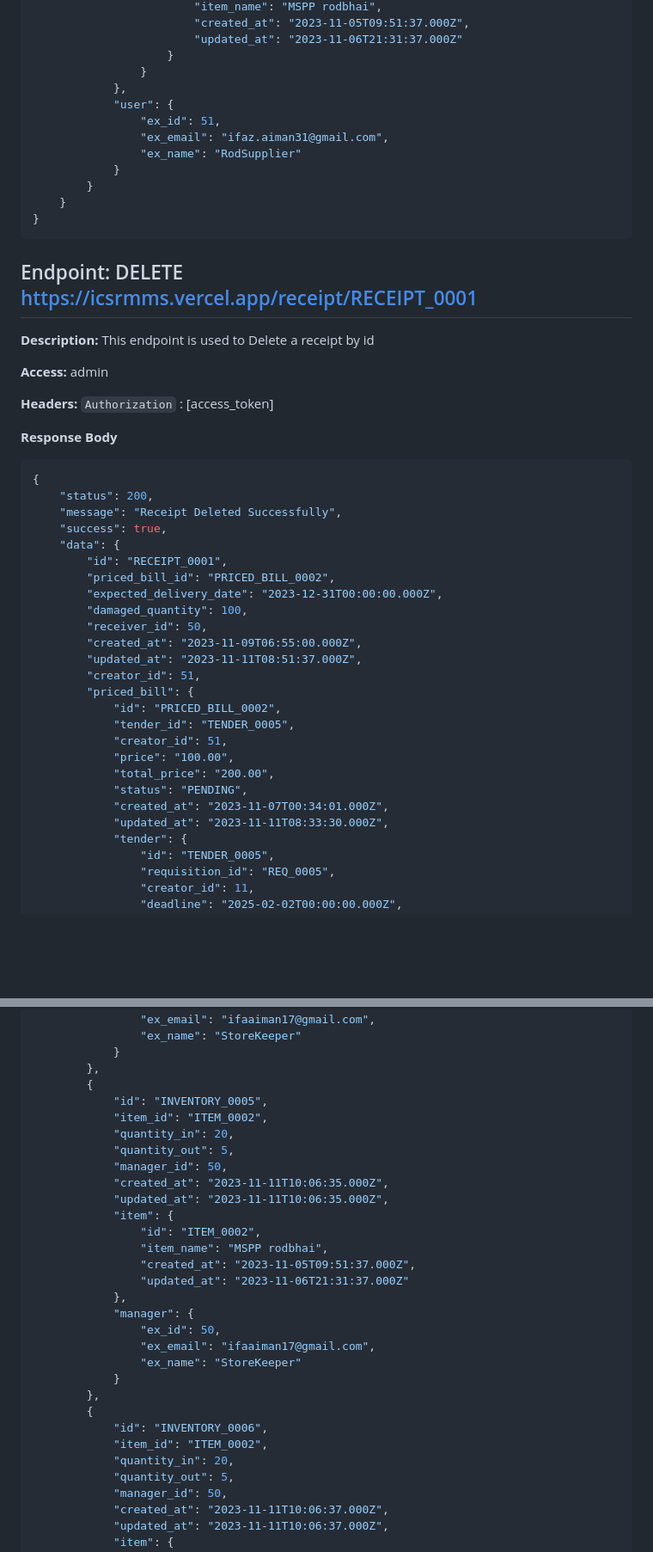
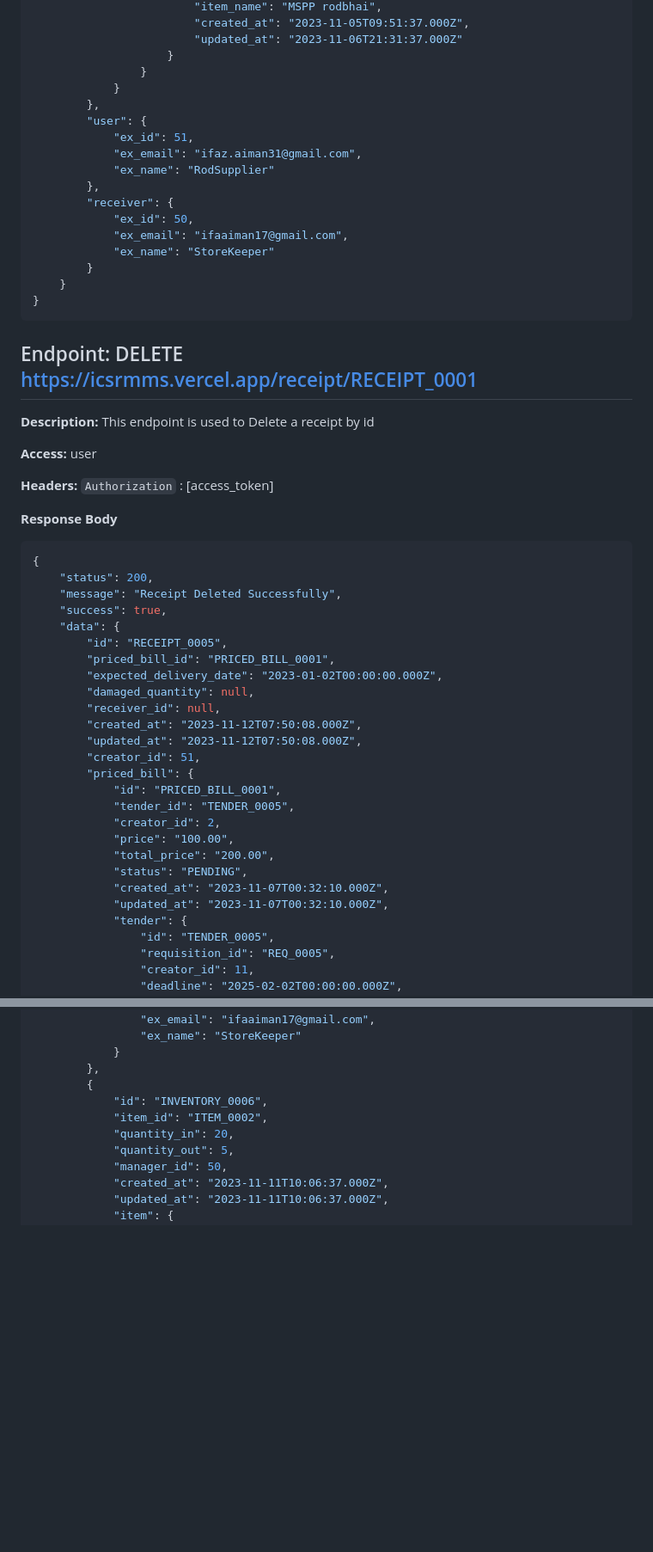
Before and after one commit to Hafiz-sustswe/SWE350_Project_IICT_Construction_SIte_RawMaterial_management_System, a Markdown page: Front-end/README (1).md, 2 parts joined by grey strips. Shown at 86% size. GitHub-like rendering; blank space fills up the shorter version.

```diff
--- a/Front-end/README (1).md
+++ b/Front-end/README (1).md
@@ -1795,12 +1816,17 @@
                         "updated_at": "2023-11-06T21:31:37.000Z"
                     }
                 }
-            },
-            "user": {
-                "ex_id": 51,
-                "ex_email": "ifaz.aiman31@gmail.com",
-                "ex_name": "RodSupplier"
-            }
+            }
+        },
+        "user": {
+            "ex_id": 51,
+            "ex_email": "ifaz.aiman31@gmail.com",
+            "ex_name": "RodSupplier"
+        },
+        "receiver": {
+            "ex_id": 50,
+            "ex_email": "ifaaiman17@gmail.com",
+            "ex_name": "StoreKeeper"
         }
     }
 }
@@ -1812,7 +1838,7 @@
 
 **Description:** This endpoint is used to Delete a receipt by id
 
-**Access:** admin
+**Access:** user
 
 **Headers:** `Authorization` : [access_token]
 
@@ -1824,23 +1850,23 @@
     "message": "Receipt Deleted Successfully",
     "success": true,
     "data": {
-        "id": "RECEIPT_0001",
-        "priced_bill_id": "PRICED_BILL_0002",
-        "expected_delivery_date": "2023-12-31T00:00:00.000Z",
-        "damaged_quantity": 100,
-        "receiver_id": 50,
-        "created_at": "2023-11-09T06:55:00.000Z",
-        "updated_at": "2023-11-11T08:51:37.000Z",
+        "id": "RECEIPT_0005",
+        "priced_bill_id": "PRICED_BILL_0001",
+        "expected_delivery_date": "2023-01-02T00:00:00.000Z",
+        "damaged_quantity": null,
+        "receiver_id": null,
+        "created_at": "2023-11-12T07:50:08.000Z",
+        "updated_at": "2023-11-12T07:50:08.000Z",
         "creator_id": 51,
         "priced_bill": {
-            "id": "PRICED_BILL_0002",
+            "id": "PRICED_BILL_0001",
             "tender_id": "TENDER_0005",
-            "creator_id": 51,
+            "creator_id": 2,
             "price": "100.00",
             "total_price": "200.00",
             "status": "PENDING",
-            "created_at": "2023-11-07T00:34:01.000Z",
-            "updated_at": "2023-11-11T08:33:30.000Z",
+            "created_at": "2023-11-07T00:32:10.000Z",
+            "updated_at": "2023-11-07T00:32:10.000Z",
             "tender": {
                 "id": "TENDER_0005",
                 "requisition_id": "REQ_0005",
@@ -2024,26 +2050,6 @@
             }
         },
         {
-            "id": "INVENTORY_0005",
-            "item_id": "ITEM_0002",
-            "quantity_in": 20,
-            "quantity_out": 5,
-            "manager_id": 50,
-            "created_at": "2023-11-11T10:06:35.000Z",
-            "updated_at": "2023-11-11T10:06:35.000Z",
-            "item": {
-                "id": "ITEM_0002",
-                "item_name": "MSPP rodbhai",
-                "created_at": "2023-11-05T09:51:37.000Z",
-                "updated_at": "2023-11-06T21:31:37.000Z"
-            },
-            "manager": {
-                "ex_id": 50,
-                "ex_email": "ifaaiman17@gmail.com",
-                "ex_name": "StoreKeeper"
-            }
-        },
-        {
             "id": "INVENTORY_0006",
             "item_id": "ITEM_0002",
             "quantity_in": 20,
```
Also changed, not shown: other parts of Front-end/README (1).md (+168 -27 lines).
